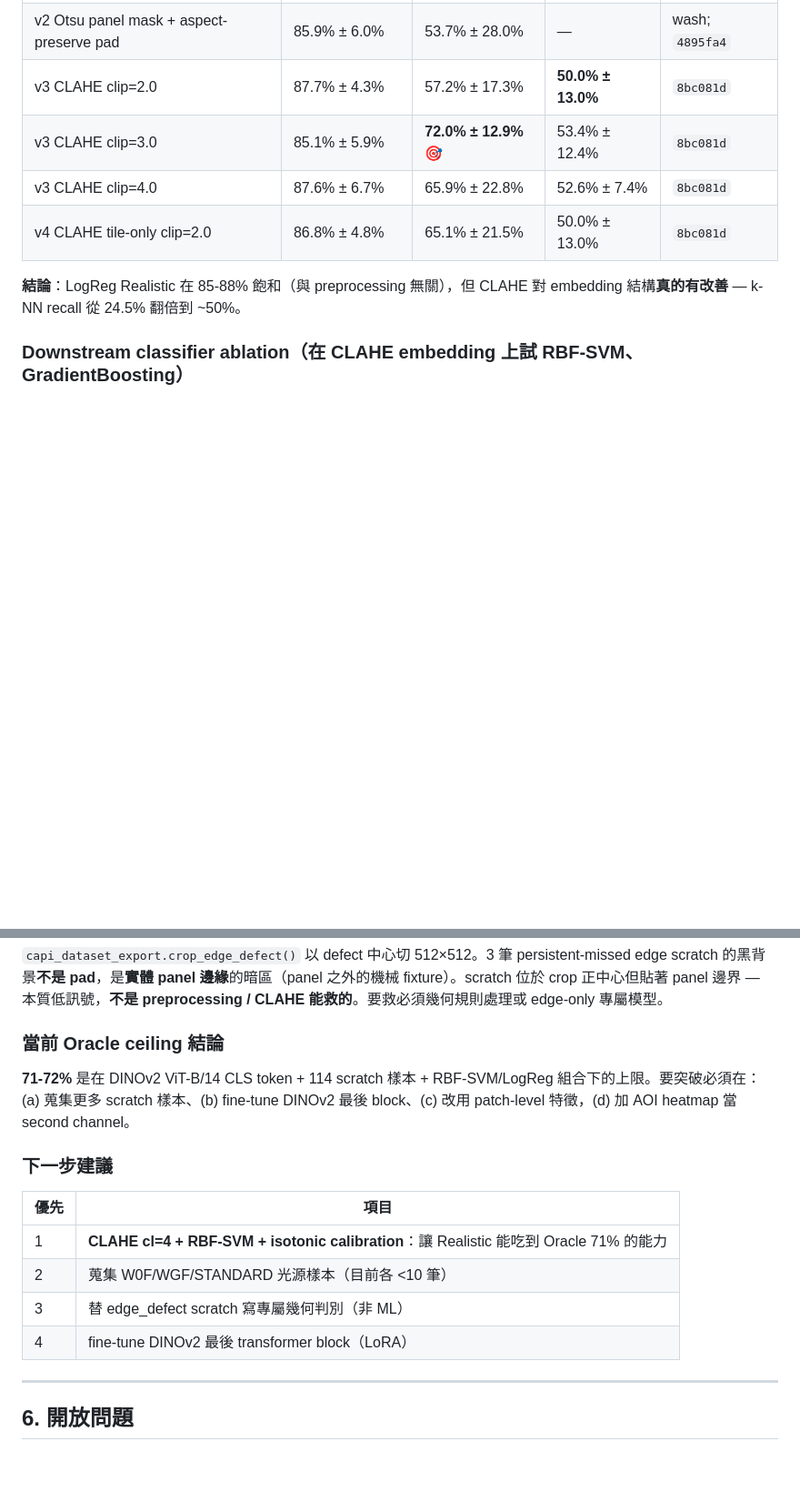
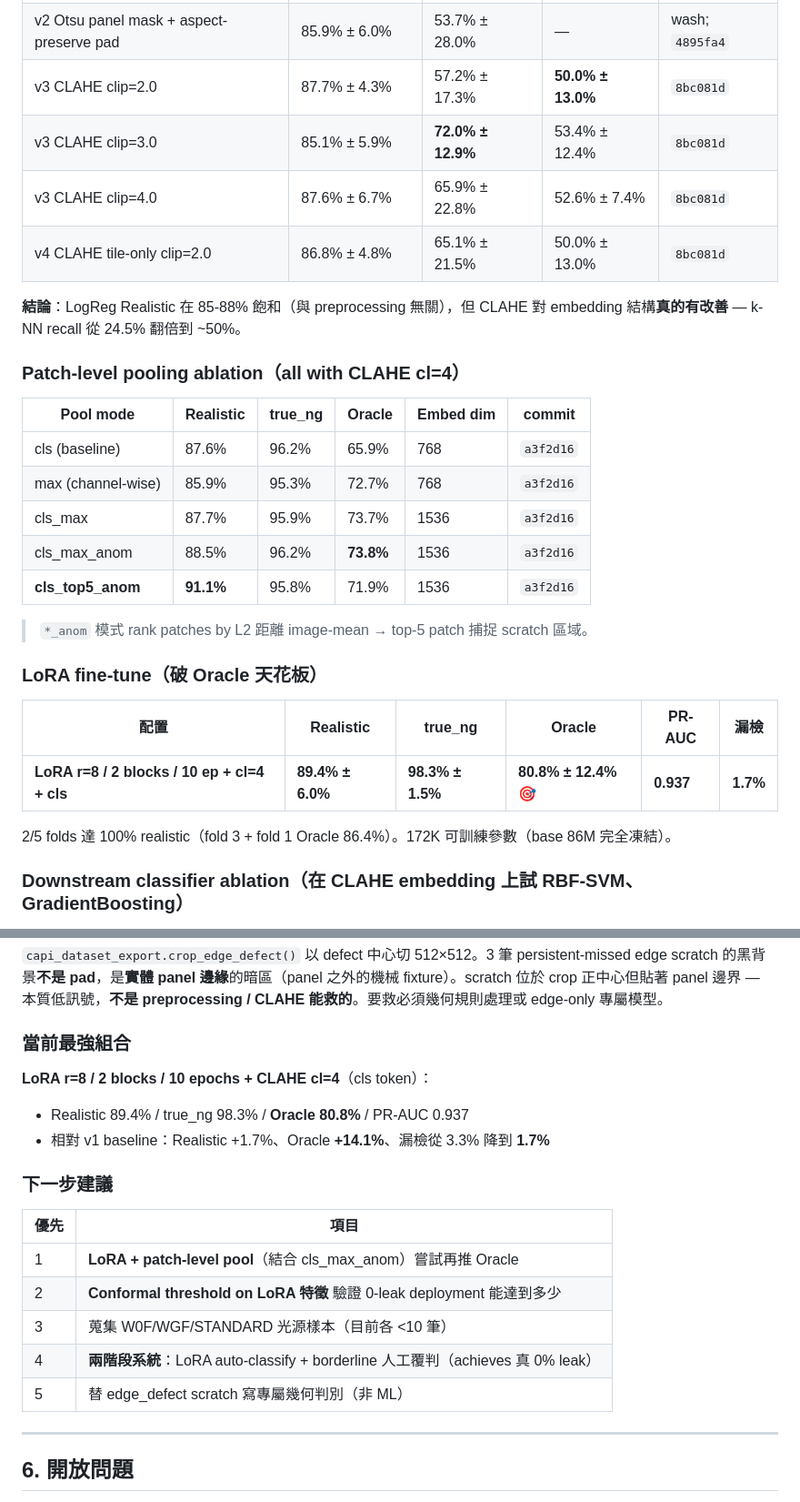
Before and after one commit to killeress/PatchCore-AI-Detection, a Markdown page: docs/over_review_scratch_poc_result.md, 2 parts joined by grey strips. Shown at 91% size. Rendered like a GitHub page; blank space fills up the shorter version.

Commit message:
docs(over_review_poc): 加入 patch-pool + LoRA fine-tune 結果
- Patch-level pooling ablation 表（cls / max / cls_max / *_anom）
- LoRA r=8 / 2 blocks / 10 epochs：Realistic 89.4% / Oracle 80.8% / 漏檢 1.7%
  首次突破先前 73-74% Oracle 天花板
- 更新重跑指令區加入 --pool-mode、zero_leak_analysis、finetune_lora
- 下一步建議改為 LoRA + patch pool 組合 + conformal / 兩階段系統

```diff
--- a/docs/over_review_scratch_poc_result.md
+++ b/docs/over_review_scratch_poc_result.md
@@ -174,11 +189,31 @@ A 類（~57%）= scratch 像素極小低對比（DINOv2 根本看不到）；B
 | v1 naive baseline | 87.7% ± 4.2% | 66.7% ± 19.1% | 24.5% ± 11.1% | (pre-`4895fa4`) |
 | v2 Otsu panel mask + aspect-preserve pad | 85.9% ± 6.0% | 53.7% ± 28.0% | — | wash; `4895fa4` |
 | v3 CLAHE clip=2.0 | 87.7% ± 4.3% | 57.2% ± 17.3% | **50.0% ± 13.0%** | `8bc081d` |
-| v3 CLAHE clip=3.0 | 85.1% ± 5.9% | **72.0% ± 12.9%** 🎯 | 53.4% ± 12.4% | `8bc081d` |
+| v3 CLAHE clip=3.0 | 85.1% ± 5.9% | **72.0% ± 12.9%** | 53.4% ± 12.4% | `8bc081d` |
 | v3 CLAHE clip=4.0 | 87.6% ± 6.7% | 65.9% ± 22.8% | 52.6% ± 7.4% | `8bc081d` |
 | v4 CLAHE tile-only clip=2.0 | 86.8% ± 4.8% | 65.1% ± 21.5% | 50.0% ± 13.0% | `8bc081d` |
 
 **結論**：LogReg Realistic 在 85-88% 飽和（與 preprocessing 無關），但 CLAHE 對 embedding 結構**真的有改善** — k-NN recall 從 24.5% 翻倍到 ~50%。
+
+### Patch-level pooling ablation（all with CLAHE cl=4）
+
+| Pool mode | Realistic | true_ng | Oracle | Embed dim | commit |
+|---|---|---|---|---|---|
+| cls (baseline) | 87.6% | 96.2% | 65.9% | 768 | `a3f2d16` |
+| max (channel-wise) | 85.9% | 95.3% | 72.7% | 768 | `a3f2d16` |
+| cls_max | 87.7% | 95.9% | 73.7% | 1536 | `a3f2d16` |
+| cls_max_anom | 88.5% | 96.2% | **73.8%** | 1536 | `a3f2d16` |
+| **cls_top5_anom** | **91.1%** | 95.8% | 71.9% | 1536 | `a3f2d16` |
+
+> `*_anom` 模式 rank patches by L2 距離 image-mean → top-5 patch 捕捉 scratch 區域。
+
+### LoRA fine-tune（破 Oracle 天花板）
+
+| 配置 | Realistic | true_ng | Oracle | PR-AUC | 漏檢 |
+|---|---|---|---|---|---|
+| **LoRA r=8 / 2 blocks / 10 ep + cl=4 + cls** | **89.4% ± 6.0%** | **98.3% ± 1.5%** | **80.8% ± 12.4%** 🎯 | **0.937** | **1.7%** |
+
+2/5 folds 達 100% realistic（fold 3 + fold 1 Oracle 86.4%）。172K 可訓練參數（base 86M 完全凍結）。
 
 ### Downstream classifier ablation（在 CLAHE embedding 上試 RBF-SVM、GradientBoosting）
 
@@ -197,18 +232,21 @@ A 類（~57%）= scratch 像素極小低對比（DINOv2 根本看不到）；B
 
 `capi_dataset_export.crop_edge_defect()` 以 defect 中心切 512×512。3 筆 persistent-missed edge scratch 的黑背景**不是 pad**，是**實體 panel 邊緣**的暗區（panel 之外的機械 fixture）。scratch 位於 crop 正中心但貼著 panel 邊界 — 本質低訊號，**不是 preprocessing / CLAHE 能救的**。要救必須幾何規則處理或 edge-only 專屬模型。
 
-### 當前 Oracle ceiling 結論
+### 當前最強組合
 
-**71-72%** 是在 DINOv2 ViT-B/14 CLS token + 114 scratch 樣本 + RBF-SVM/LogReg 組合下的上限。要突破必須在：(a) 蒐集更多 scratch 樣本、(b) fine-tune DINOv2 最後 block、(c) 改用 patch-level 特徵，(d) 加 AOI heatmap 當 second channel。
+**LoRA r=8 / 2 blocks / 10 epochs + CLAHE cl=4**（cls token）：
+- Realistic 89.4% / true_ng 98.3% / **Oracle 80.8%** / PR-AUC 0.937
+- 相對 v1 baseline：Realistic +1.7%、Oracle **+14.1%**、漏檢從 3.3% 降到 **1.7%**
 
 ### 下一步建議
 
 | 優先 | 項目 |
 |---|---|
-| 1 | **CLAHE cl=4 + RBF-SVM + isotonic calibration**：讓 Realistic 能吃到 Oracle 71% 的能力 |
-| 2 | 蒐集 W0F/WGF/STANDARD 光源樣本（目前各 <10 筆） |
-| 3 | 替 edge_defect scratch 寫專屬幾何判別（非 ML） |
-| 4 | fine-tune DINOv2 最後 transformer block（LoRA） |
+| 1 | **LoRA + patch-level pool**（結合 cls_max_anom）嘗試再推 Oracle |
+| 2 | **Conformal threshold on LoRA 特徵** 驗證 0-leak deployment 能達到多少 |
+| 3 | 蒐集 W0F/WGF/STANDARD 光源樣本（目前各 <10 筆） |
+| 4 | **兩階段系統**：LoRA auto-classify + borderline 人工覆判（achieves 真 0% leak） |
+| 5 | 替 edge_defect scratch 寫專屬幾何判別（非 ML） |
 
 ---
 
```
Also changed, not shown: other parts of docs/over_review_scratch_poc_result.md (+15 -0 lines).
